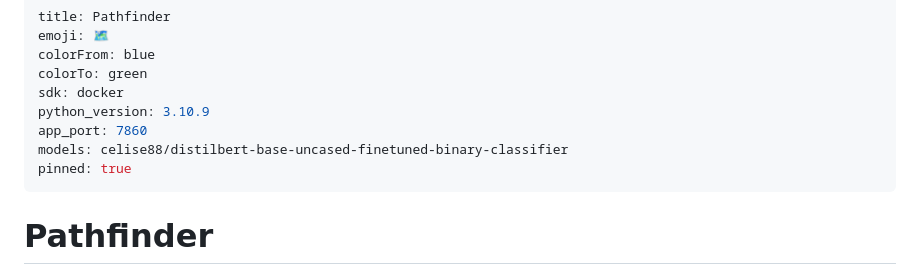
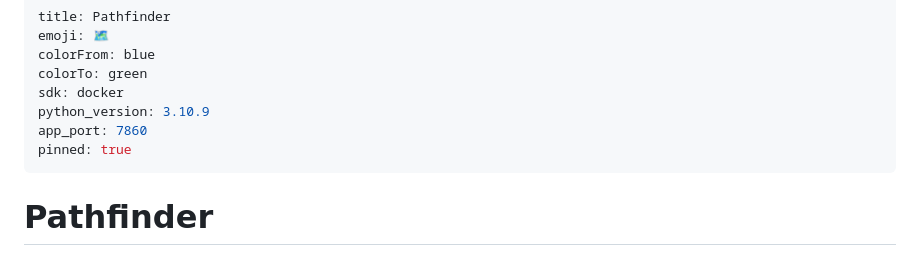
Before and after one commit to celise88/Pathfinder, a Markdown page: README.md, the part around the change. Drawn GitHub-style.

```diff
--- a/README.md
+++ b/README.md
@@ -6,7 +6,6 @@ colorTo: green
 sdk: docker
 python_version: 3.10.9
 app_port: 7860
-models: celise88/distilbert-base-uncased-finetuned-binary-classifier
 pinned: true
 ---
 
```
